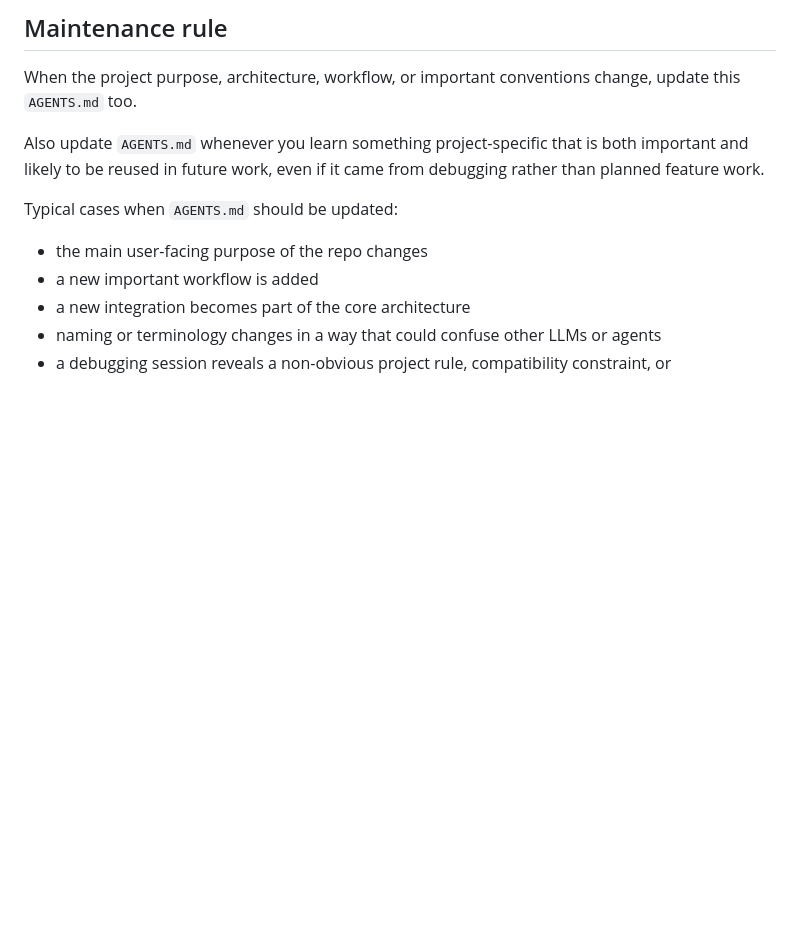
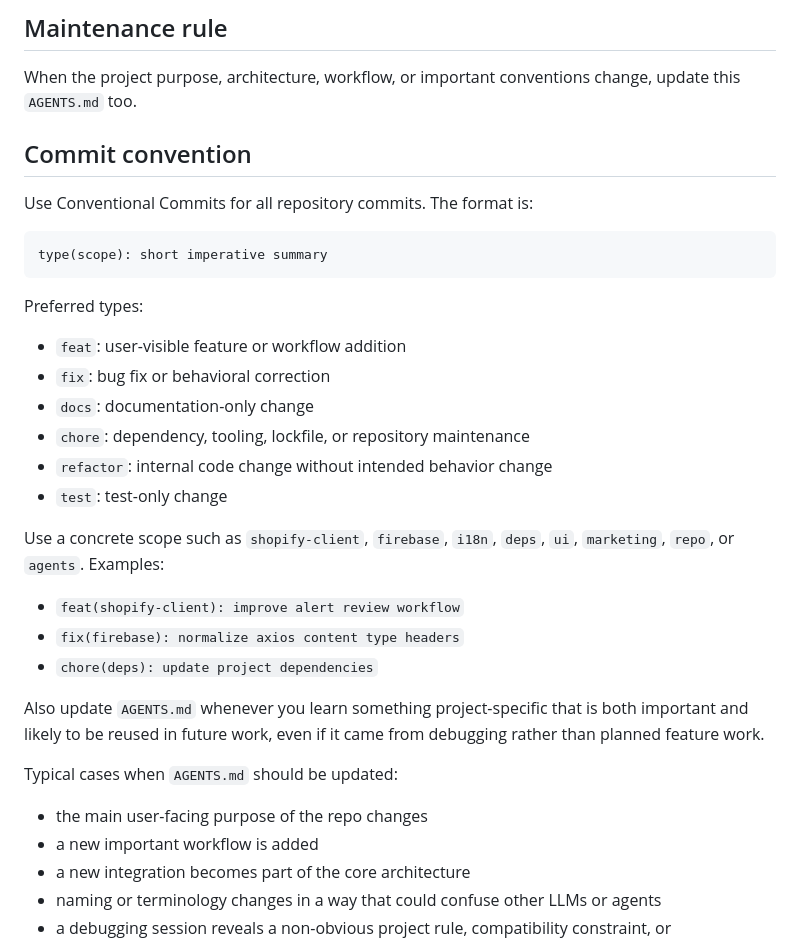
Before and after one commit to radoone/RaPeX, a Markdown page: AGENTS.md, the part around the change. Drawn GitHub-style; blank space fills up the shorter version.

Commit message:
docs(agents): document commit convention

````diff
--- a/AGENTS.md
+++ b/AGENTS.md
@@ -188,6 +188,27 @@ When explaining or changing behavior, prefer these files as the source of truth:
 
 When the project purpose, architecture, workflow, or important conventions change, update this `AGENTS.md` too.
 
+## Commit convention
+
+Use Conventional Commits for all repository commits. The format is:
+
+```text
+type(scope): short imperative summary
+```
+
+Preferred types:
+- `feat`: user-visible feature or workflow addition
+- `fix`: bug fix or behavioral correction
+- `docs`: documentation-only change
+- `chore`: dependency, tooling, lockfile, or repository maintenance
+- `refactor`: internal code change without intended behavior change
+- `test`: test-only change
+
+Use a concrete scope such as `shopify-client`, `firebase`, `i18n`, `deps`, `ui`, `marketing`, `repo`, or `agents`. Examples:
+- `feat(shopify-client): improve alert review workflow`
+- `fix(firebase): normalize axios content type headers`
+- `chore(deps): update project dependencies`
+
 Also update `AGENTS.md` whenever you learn something project-specific that is both important and likely to be reused in future work, even if it came from debugging rather than planned feature work.
 
 Typical cases when `AGENTS.md` should be updated:
````
